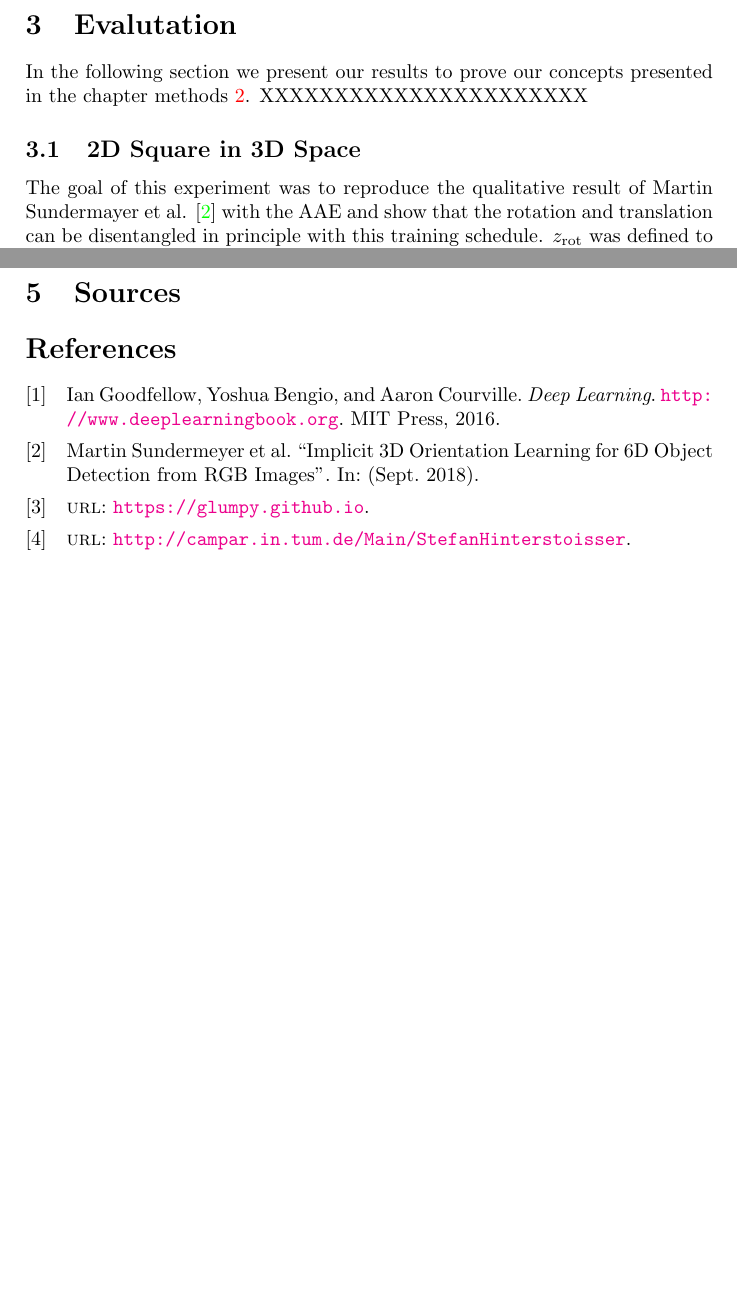
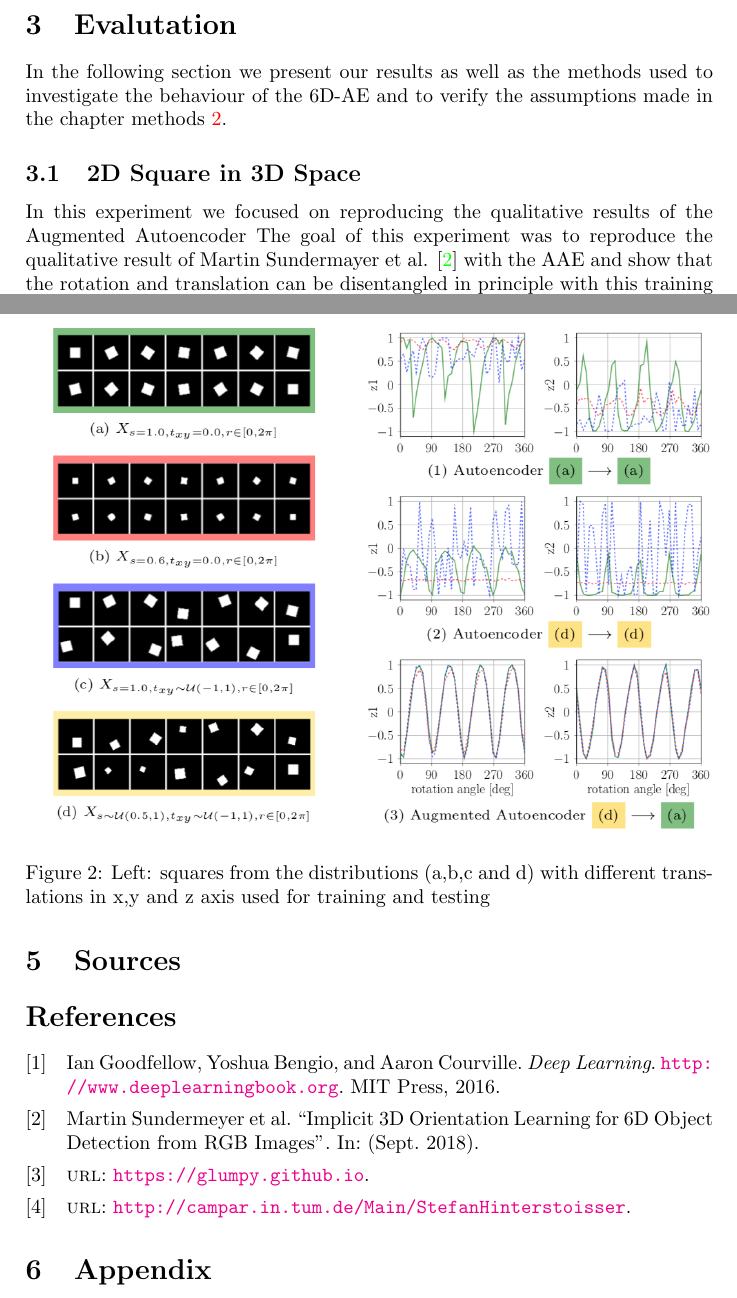
Before and after one commit to tbung/6d-pose-ae, a LaTeX document (latex/6D-Ae-Report.tex): two parts of pages 8 and 12 of 12, joined at a grey line, cut so that both start at the same text, the shorter picture padded with empty space. Compiled offline with pdfLaTeX.

Commit message:
add comparision with paper

```diff
--- a/latex/6D-Ae-Report.tex
+++ b/latex/6D-Ae-Report.tex
@@ -169,8 +168,8 @@ For the translation the euclidean distance was chosen as distance metric to dete
 
 \newpage
 \section{Evalutation}\label{Evaluation}
-In the following section we present our results to prove our concepts presented in the chapter methods \ref{Methods}.
-XXXXXXXXXXXXXXXXXXXXXX
+In the following section we present our results as well as the methods used to investigate the behaviour of the 6D-AE and to verify the assumptions made in the chapter methods \ref{Methods}.
 \subsection{2D Square in 3D Space}\label{Square}
+In this experiment we focused on reproducing the qualitative results of the Augmented Autoencoder
 The goal of this experiment was to reproduce the qualitative result of Martin Sundermayer et al. \cite{3D_Orientation_Learning} with the AAE and show that the rotation and translation can be disentangled in principle with this training schedule. $z_{\rot}$ was defined to be in in $\mathbb{R}^2$ representing $\mathbb{C}$ as described in chapter \ref{Methods} due to the single rotation axis of the object. Due to the two perpendicular axes of symmetry the square posses we should see a shifted and cosine function with the frequency $f = \dfrac{4}{2 \pi}$, because the square appears exactly the same after a rotation of $\dfrac{\pi}{2}i$. \\
 The second part was to show that the translation could be extracted from the latent space representation $z_{\trans}$ and that different rotations have neglegible effect on it. The resulting plot for the correlation between $z_{\rot}$ and the rotation $\varphi$ as well as $z_{\trans}$ and the translation can be seen in figure XXXXXXXX.
@@ -225,6 +227,12 @@ It is also easily able to detect on which object the network is basing its predi
 \section{Sources}\label{Sources}
 \printbibliography
 
+\section{Appendix}
+\begin{figure}
+\includegraphics[width = \linewidth]{MARTIN_Squares.png}
+\caption{Left: squares from the distributions (a,b,c and d) with different translations in x,y and z axis used for training and testing}
+\end{figure}
+
 
 
 \end{document}
```
Also changed, not shown: latex/graphics/MARTIN_Squares.png (added), latex/6D-Ae-Report.tex (6 more changed lines).
